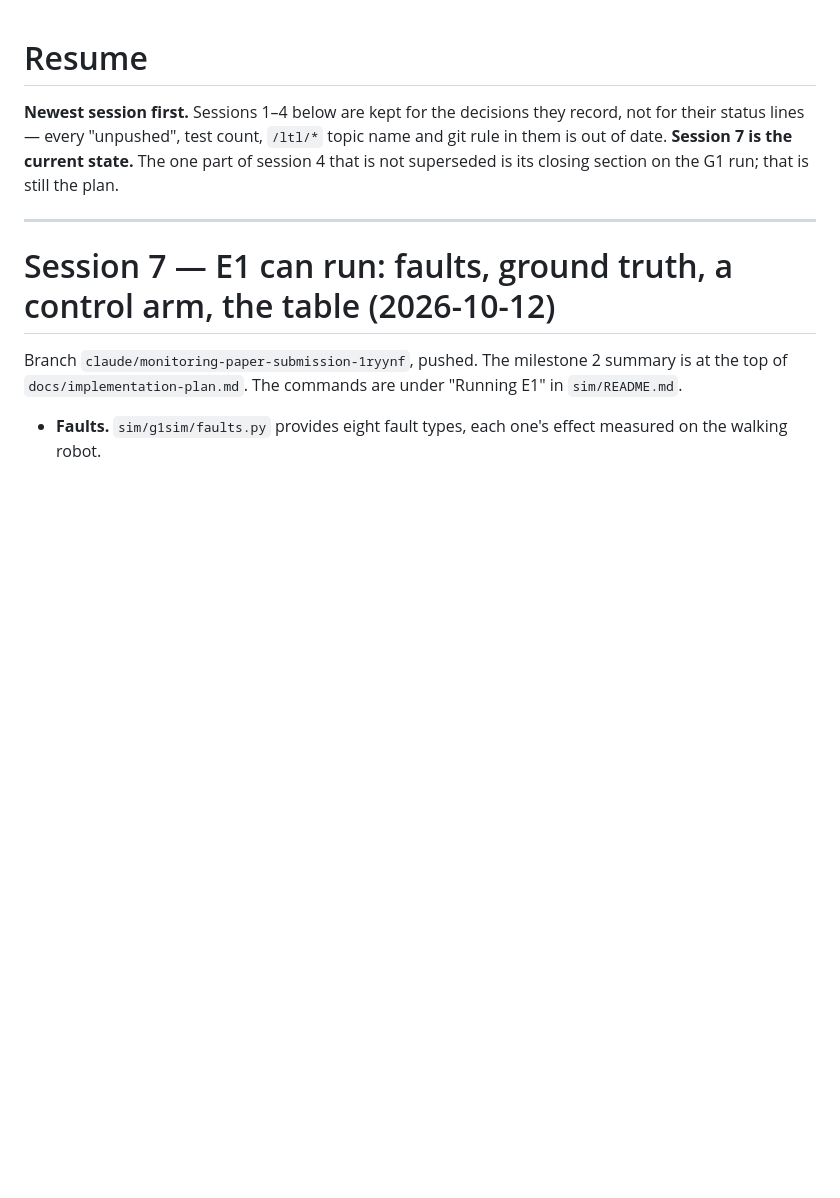
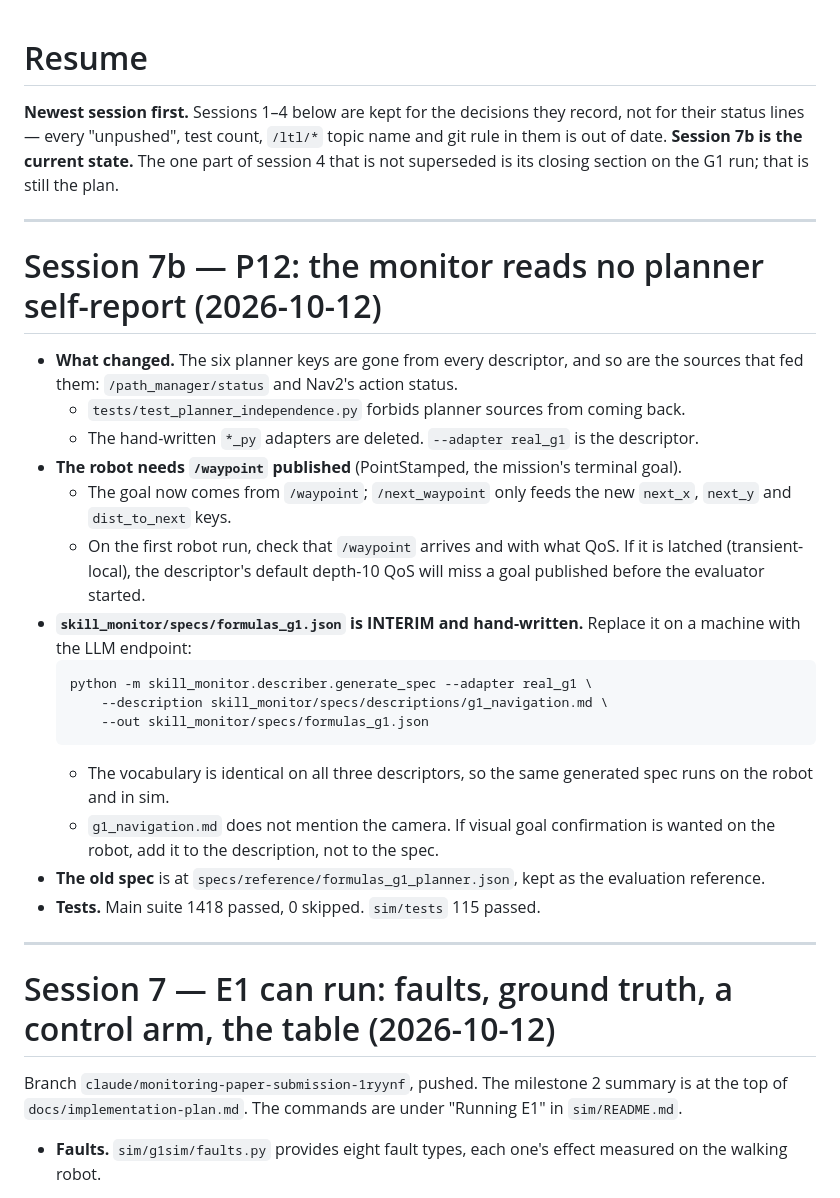
Before and after one commit to pinhas019/LtlMonitor, a Markdown page: RESUME.md, the part around the change. GitHub-like rendering; blank space fills up the shorter version.

````diff
--- a/RESUME.md
+++ b/RESUME.md
@@ -2,9 +2,38 @@
 
 **Newest session first.** Sessions 1–4 below are kept for the decisions they record,
 not for their status lines — every "unpushed", test count, `/ltl/*` topic name and git
-rule in them is out of date. **Session 7 is the current state.** The one part of
+rule in them is out of date. **Session 7b is the current state.** The one part of
 session 4 that is not superseded is its closing section on the G1 run; that is still
 the plan.
+
+---
+
+# Session 7b — P12: the monitor reads no planner self-report (2026-10-12)
+
+- **What changed.** The six planner keys are gone from every descriptor, and so are the
+  sources that fed them: `/path_manager/status` and Nav2's action status.
+  - `tests/test_planner_independence.py` forbids planner sources from coming back.
+  - The hand-written `*_py` adapters are deleted. `--adapter real_g1` is the descriptor.
+- **The robot needs `/waypoint` published** (PointStamped, the mission's terminal goal).
+  - The goal now comes from `/waypoint`; `/next_waypoint` only feeds the new
+    `next_x`, `next_y` and `dist_to_next` keys.
+  - On the first robot run, check that `/waypoint` arrives and with what QoS. If it is
+    latched (transient-local), the descriptor's default depth-10 QoS will miss a goal
+    published before the evaluator started.
+- **`skill_monitor/specs/formulas_g1.json` is INTERIM and hand-written.** Replace it on a
+  machine with the LLM endpoint:
+  ```
+  python -m skill_monitor.describer.generate_spec --adapter real_g1 \
+      --description skill_monitor/specs/descriptions/g1_navigation.md \
+      --out skill_monitor/specs/formulas_g1.json
+  ```
+  - The vocabulary is identical on all three descriptors, so the same generated spec
+    runs on the robot and in sim.
+  - `g1_navigation.md` does not mention the camera. If visual goal confirmation is
+    wanted on the robot, add it to the description, not to the spec.
+- **The old spec** is at `specs/reference/formulas_g1_planner.json`, kept as the
+  evaluation reference.
+- **Tests.** Main suite 1418 passed, 0 skipped. `sim/tests` 115 passed.
 
 ---
 
````
Also changed, not shown: docs/implementation-plan.md (+8 -1 lines), docs/packages/P12-planner-independent-schema.md (+39 -11 lines).
